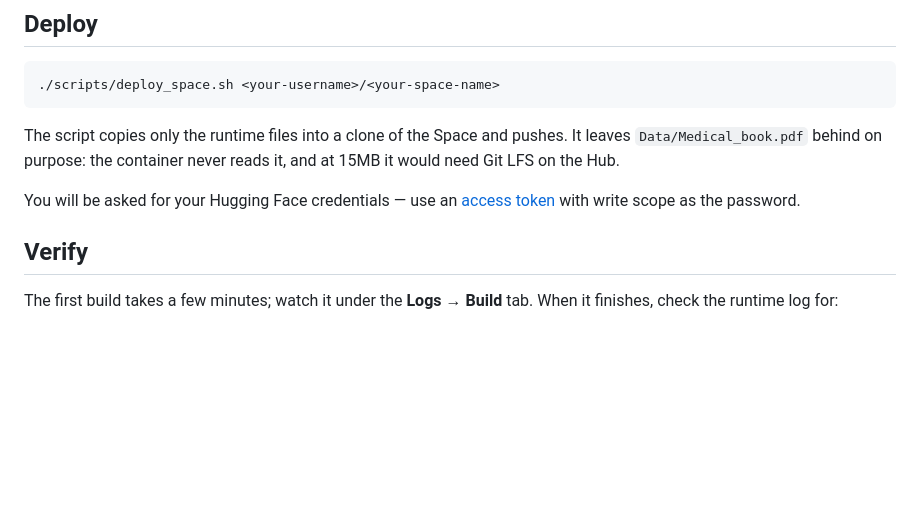
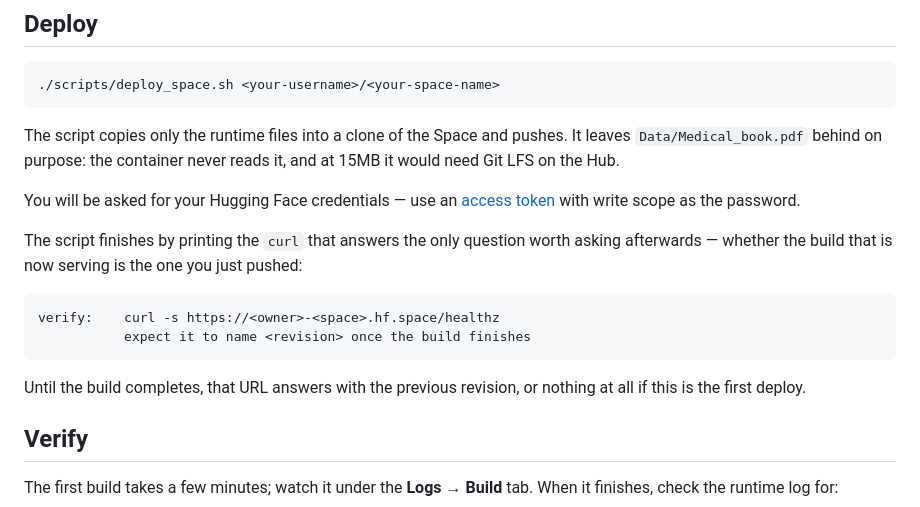
Before and after one commit to kanishkachandrakar/End-to-end-Medical-Chatbot-Generative-AI, a Markdown page: DEPLOY.md, the part around the change. GitHub-like rendering; blank space fills up the shorter version.

Commit message:
docs(deploy): the verification the script now prints
The script prints a curl and a revision to expect; the guide walked through
creating the Space, adding secrets and pushing, and then stopped. The
sentence worth adding is the one about the gap: until the build finishes,
that URL answers with the previous revision -- which is exactly the
observation that makes a deploy look like it has not taken effect.

Co-Authored-By: Claude Opus 5 (1M context) <noreply@anthropic.com>

````diff
--- a/DEPLOY.md
+++ b/DEPLOY.md
@@ -71,6 +71,18 @@ it, and at 15MB it would need Git LFS on the Hub.
 You will be asked for your Hugging Face credentials — use an
 [access token](https://huggingface.co/settings/tokens) with write scope as the
 password.
+
+The script finishes by printing the `curl` that answers the only question worth
+asking afterwards — whether the build that is now serving is the one you just
+pushed:
+
+```
+verify:    curl -s https://<owner>-<space>.hf.space/healthz
+           expect it to name <revision> once the build finishes
+```
+
+Until the build completes, that URL answers with the previous revision, or
+nothing at all if this is the first deploy.
 
 ## Verify
 
````
